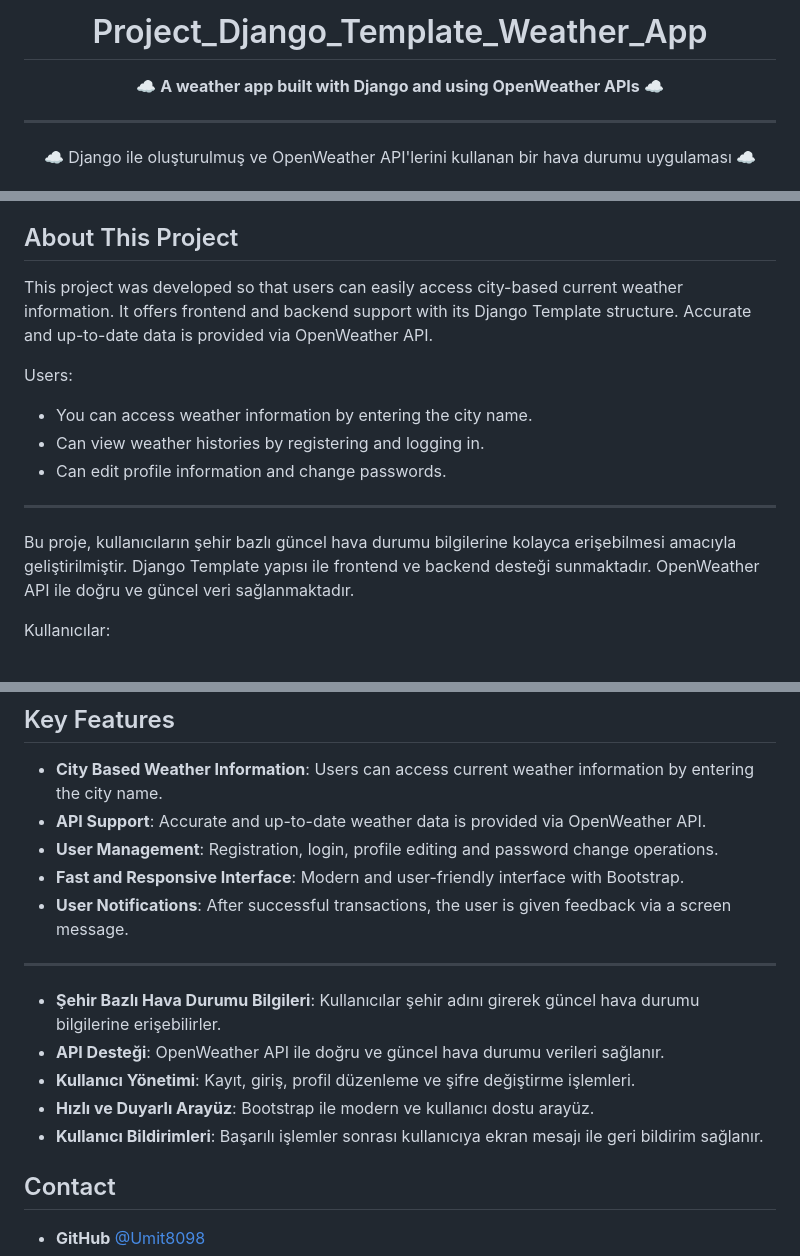
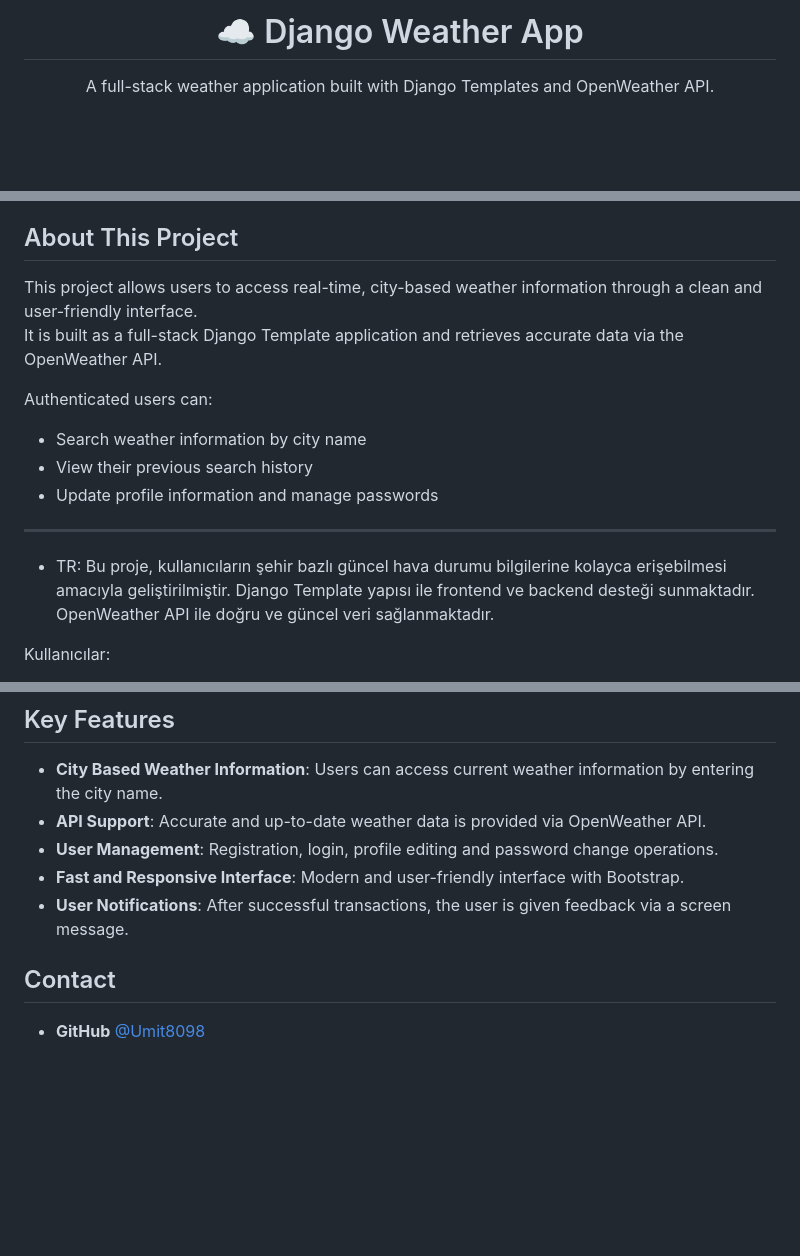
Before and after one commit to Umit8098/Proj_WeatherApp-API-_Temp_Auth-2_email_CH-11_V.04, a Markdown page: Readme.md, 3 parts joined by grey strips. Drawn GitHub-style; blank space fills up the shorter version.

Commit message:
Readme polish

```diff
--- a/Readme.md
+++ b/Readme.md
@@ -2,13 +10,9 @@
 
-<h1 align="center">Project_Django_Template_Weather_App</h1>
+<h1 align="center">☁️ Django Weather App</h1>
 
-<p align="center"><strong>☁️ A weather app built with Django and using OpenWeather APIs
- ☁️</strong></p>
-
----
-
-<p align="center">☁️ Django ile oluşturulmuş ve OpenWeather API'lerini kullanan bir hava durumu uygulaması ☁️</p>
-
+<p align="center">
+A full-stack weather application built with Django Templates and OpenWeather API.
+</p>
 
 <div align="center">
   <h3>
@@ -120,16 +121,17 @@ This user can only perform weather inquiries and profile updates.
 
 ## About This Project
 
-This project was developed so that users can easily access city-based current weather information. It offers frontend and backend support with its Django Template structure. Accurate and up-to-date data is provided via OpenWeather API.
+This project allows users to access real-time, city-based weather information through a clean and user-friendly interface.
+It is built as a full-stack Django Template application and retrieves accurate data via the OpenWeather API.
 
-Users:
-- You can access weather information by entering the city name.
-- Can view weather histories by registering and logging in.
-- Can edit profile information and change passwords.
+Authenticated users can:
+- Search weather information by city name
+- View their previous search history
+- Update profile information and manage passwords
 
 ---
 
-Bu proje, kullanıcıların şehir bazlı güncel hava durumu bilgilerine kolayca erişebilmesi amacıyla geliştirilmiştir. Django Template yapısı ile frontend ve backend desteği sunmaktadır. OpenWeather API ile doğru ve güncel veri sağlanmaktadır.
+- TR: Bu proje, kullanıcıların şehir bazlı güncel hava durumu bilgilerine kolayca erişebilmesi amacıyla geliştirilmiştir. Django Template yapısı ile frontend ve backend desteği sunmaktadır. OpenWeather API ile doğru ve güncel veri sağlanmaktadır.
 
 Kullanıcılar:
 - Şehir adı girerek hava durumu bilgisine erişebilir.
@@ -145,14 +147,6 @@ Kullanıcılar:
 - **Fast and Responsive Interface**: Modern and user-friendly interface with Bootstrap.
 - **User Notifications**: After successful transactions, the user is given feedback via a screen message.
 
----
-
-- **Şehir Bazlı Hava Durumu Bilgileri**: Kullanıcılar şehir adını girerek güncel hava durumu bilgilerine erişebilirler.
-- **API Desteği**: OpenWeather API ile doğru ve güncel hava durumu verileri sağlanır.
-- **Kullanıcı Yönetimi**: Kayıt, giriş, profil düzenleme ve şifre değiştirme işlemleri.
-- **Hızlı ve Duyarlı Arayüz**: Bootstrap ile modern ve kullanıcı dostu arayüz.
-- **Kullanıcı Bildirimleri**: Başarılı işlemler sonrası kullanıcıya ekran mesajı ile geri bildirim sağlanır.
-
 
 ## Contact
 
```
Also changed, not shown: other parts of Readme.md (+16 -11 lines).
